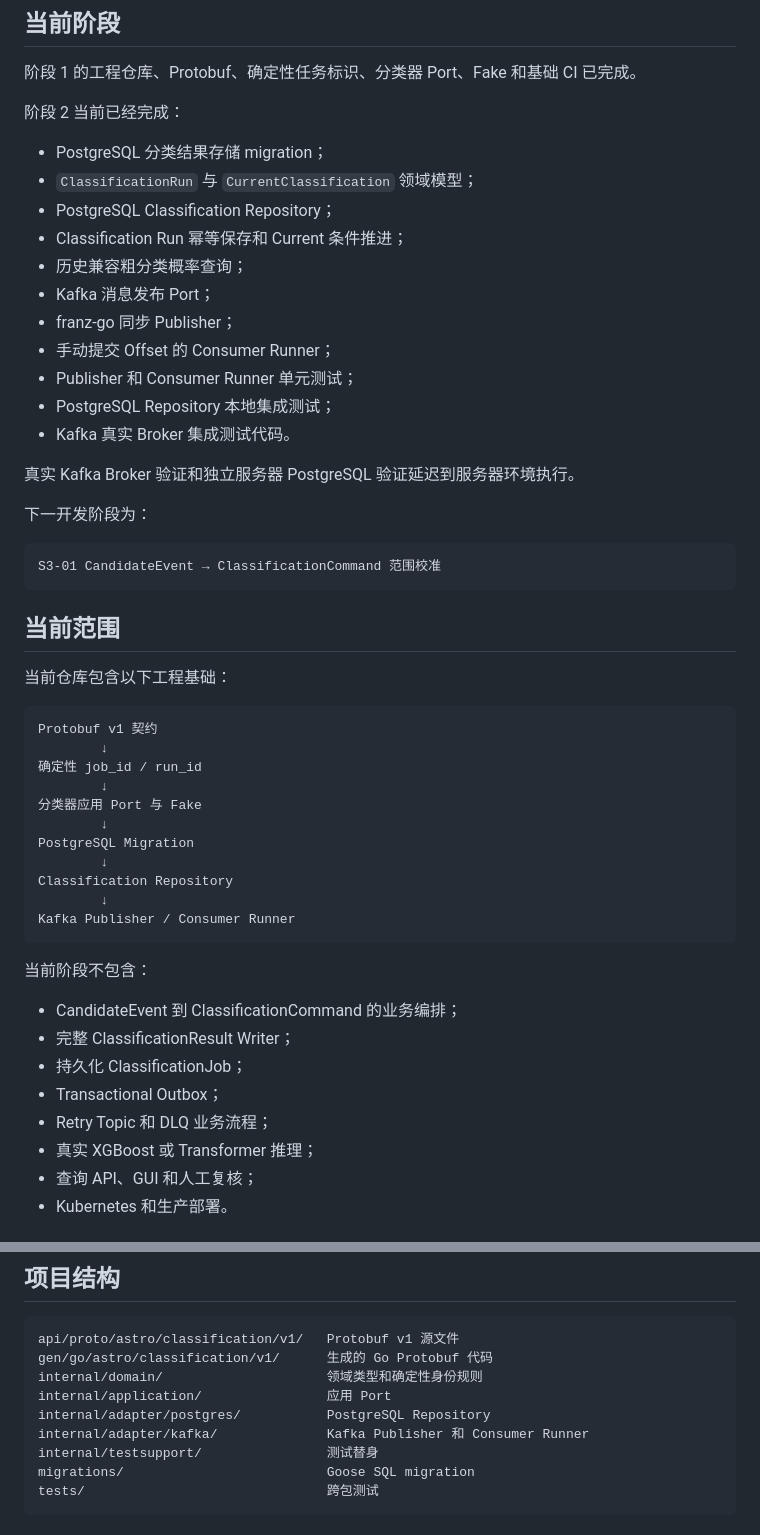
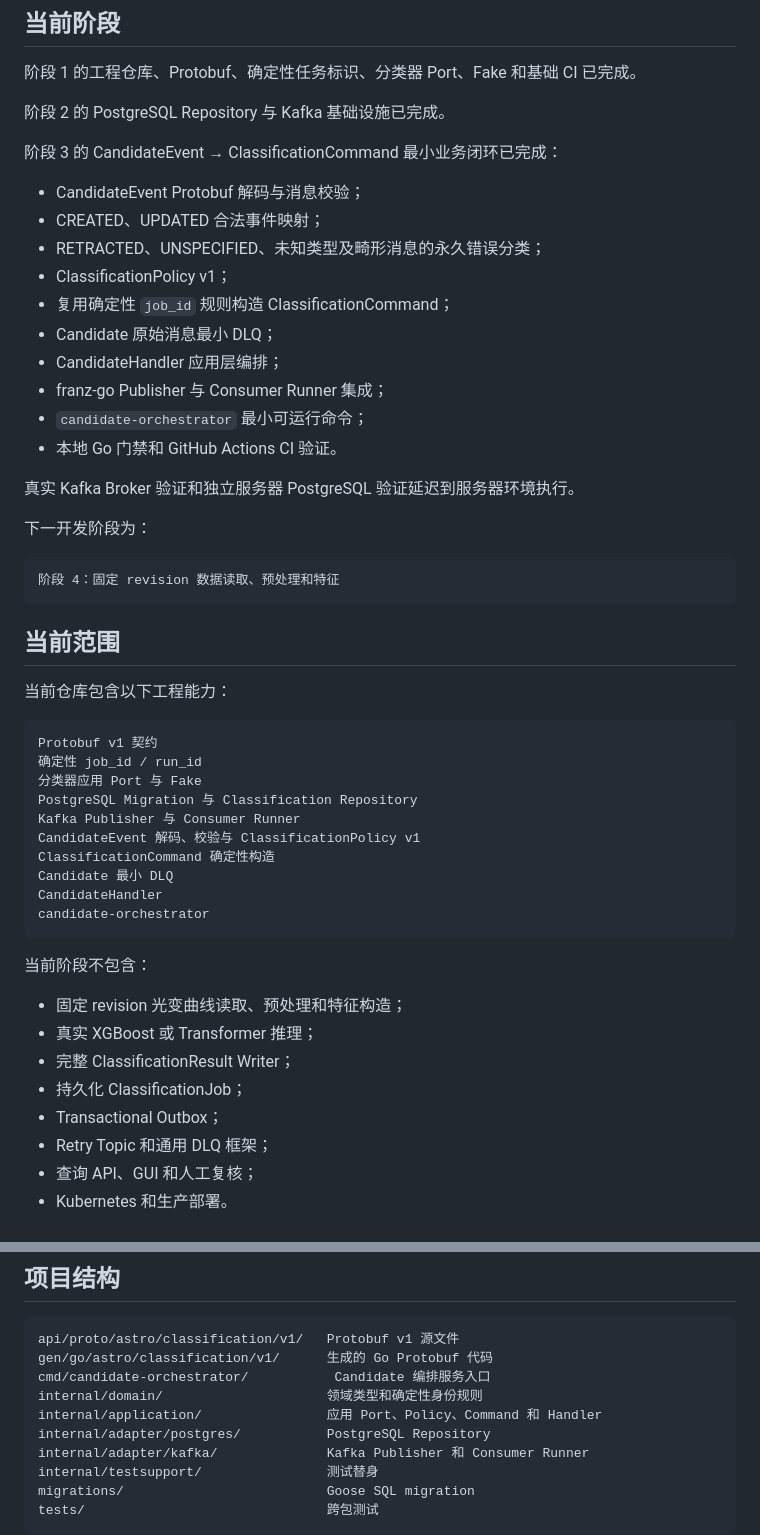
Before and after one commit to ZChen470/variable-star-classification, a Markdown page: README.md, 2 parts joined by grey strips. GitHub-like rendering.

Commit message:
docs: document stage 3 candidate flow

````diff
--- a/README.md
+++ b/README.md
@@ -8,54 +8,54 @@
 
 阶段 1 的工程仓库、Protobuf、确定性任务标识、分类器 Port、Fake 和基础 CI 已完成。
 
-阶段 2 当前已经完成：
+阶段 2 的 PostgreSQL Repository 与 Kafka 基础设施已完成。
 
-- PostgreSQL 分类结果存储 migration；
-- `ClassificationRun` 与 `CurrentClassification` 领域模型；
-- PostgreSQL Classification Repository；
-- Classification Run 幂等保存和 Current 条件推进；
-- 历史兼容粗分类概率查询；
-- Kafka 消息发布 Port；
-- franz-go 同步 Publisher；
-- 手动提交 Offset 的 Consumer Runner；
-- Publisher 和 Consumer Runner 单元测试；
-- PostgreSQL Repository 本地集成测试；
-- Kafka 真实 Broker 集成测试代码。
+阶段 3 的 CandidateEvent → ClassificationCommand 最小业务闭环已完成：
+
+- CandidateEvent Protobuf 解码与消息校验；
+- CREATED、UPDATED 合法事件映射；
+- RETRACTED、UNSPECIFIED、未知类型及畸形消息的永久错误分类；
+- ClassificationPolicy v1；
+- 复用确定性 `job_id` 规则构造 ClassificationCommand；
+- Candidate 原始消息最小 DLQ；
+- CandidateHandler 应用层编排；
+- franz-go Publisher 与 Consumer Runner 集成；
+- `candidate-orchestrator` 最小可运行命令；
+- 本地 Go 门禁和 GitHub Actions CI 验证。
 
 真实 Kafka Broker 验证和独立服务器 PostgreSQL 验证延迟到服务器环境执行。
 
 下一开发阶段为：
 
 ```text
-S3-01 CandidateEvent → ClassificationCommand 范围校准
+阶段 4：固定 revision 数据读取、预处理和特征
 ```
 
 ## 当前范围
 
-当前仓库包含以下工程基础：
+当前仓库包含以下工程能力：
 
 ```text
 Protobuf v1 契约
-        ↓
 确定性 job_id / run_id
-        ↓
 分类器应用 Port 与 Fake
-        ↓
-PostgreSQL Migration
-        ↓
-Classification Repository
-        ↓
-Kafka Publisher / Consumer Runner
+PostgreSQL Migration 与 Classification Repository
+Kafka Publisher 与 Consumer Runner
+CandidateEvent 解码、校验与 ClassificationPolicy v1
+ClassificationCommand 确定性构造
+Candidate 最小 DLQ
+CandidateHandler
+candidate-orchestrator
 ```
 
 当前阶段不包含：
 
-- CandidateEvent 到 ClassificationCommand 的业务编排；
+- 固定 revision 光变曲线读取、预处理和特征构造；
+- 真实 XGBoost 或 Transformer 推理；
 - 完整 ClassificationResult Writer；
 - 持久化 ClassificationJob；
 - Transactional Outbox；
-- Retry Topic 和 DLQ 业务流程；
-- 真实 XGBoost 或 Transformer 推理；
+- Retry Topic 和通用 DLQ 框架；
 - 查询 API、GUI 和人工复核；
 - Kubernetes 和生产部署。
 
@@ -85,8 +85,9 @@ github.com/ZChen470/variable-star-classification
 ```text
 api/proto/astro/classification/v1/   Protobuf v1 源文件
 gen/go/astro/classification/v1/      生成的 Go Protobuf 代码
+cmd/candidate-orchestrator/           Candidate 编排服务入口
 internal/domain/                     领域类型和确定性身份规则
-internal/application/                应用 Port
+internal/application/                应用 Port、Policy、Command 和 Handler
 internal/adapter/postgres/           PostgreSQL Repository
 internal/adapter/kafka/              Kafka Publisher 和 Consumer Runner
 internal/testsupport/                测试替身
````
Also changed, not shown: other parts of README.md (+84 -17 lines).
